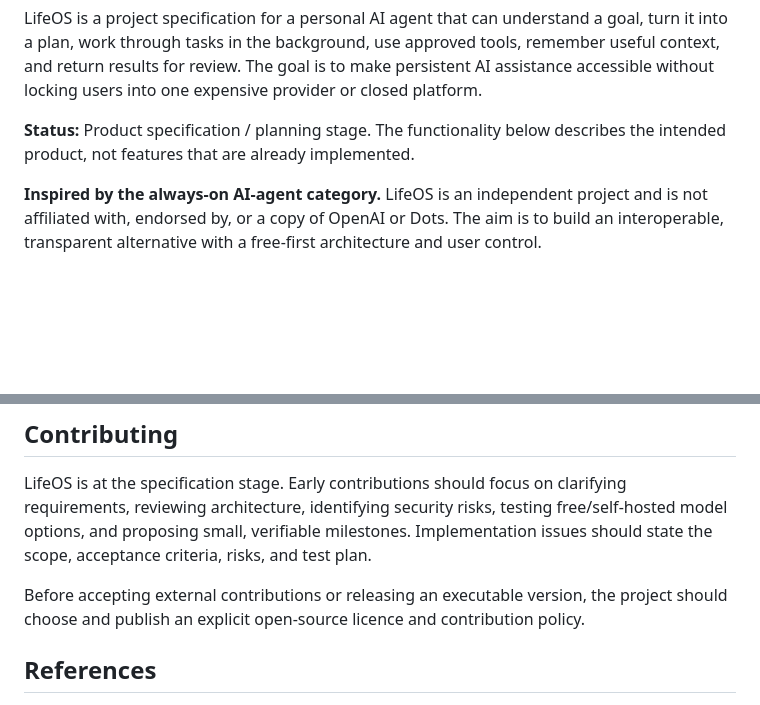
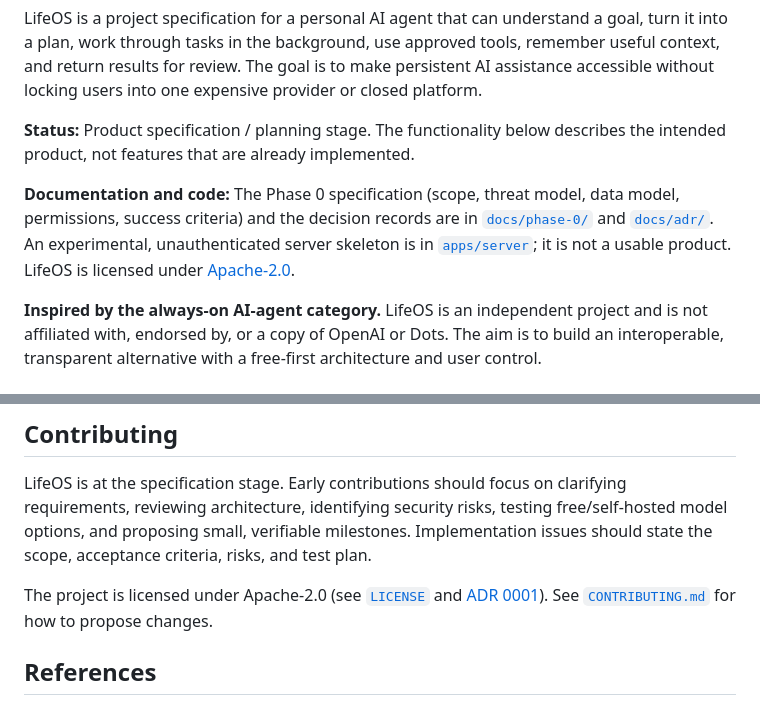
Before and after one commit to alibahsburiev20-cyber/LifeOS, a Markdown page: README.md, 2 parts joined by grey strips. GitHub-like rendering; blank space fills up the shorter version.

Commit message:
docs: link specification, server skeleton and Apache-2.0 license from README

```diff
--- a/README.md
+++ b/README.md
@@ -5,6 +5,8 @@
 LifeOS is a project specification for a personal AI agent that can understand a goal, turn it into a plan, work through tasks in the background, use approved tools, remember useful context, and return results for review. The goal is to make persistent AI assistance accessible without locking users into one expensive provider or closed platform.
 
 **Status:** Product specification / planning stage. The functionality below describes the intended product, not features that are already implemented.
+
+**Documentation and code:** The Phase 0 specification (scope, threat model, data model, permissions, success criteria) and the decision records are in [`docs/phase-0/`](docs/phase-0/README.md) and [`docs/adr/`](docs/adr/0001-license.md). An experimental, unauthenticated server skeleton is in [`apps/server`](apps/server/README.md); it is not a usable product. LifeOS is licensed under [Apache-2.0](LICENSE).
 
 **Inspired by the always-on AI-agent category.** LifeOS is an independent project and is not affiliated with, endorsed by, or a copy of OpenAI or Dots. The aim is to build an interoperable, transparent alternative with a free-first architecture and user control.
 
@@ -289,7 +291,7 @@ A phase is complete only when its acceptance criteria and security checks pass;
 
 LifeOS is at the specification stage. Early contributions should focus on clarifying requirements, reviewing architecture, identifying security risks, testing free/self-hosted model options, and proposing small, verifiable milestones. Implementation issues should state the scope, acceptance criteria, risks, and test plan.
 
-Before accepting external contributions or releasing an executable version, the project should choose and publish an explicit open-source licence and contribution policy.
+The project is licensed under Apache-2.0 (see [`LICENSE`](LICENSE) and [ADR 0001](docs/adr/0001-license.md)). See [`CONTRIBUTING.md`](CONTRIBUTING.md) for how to propose changes.
 
 ## References
 
```
